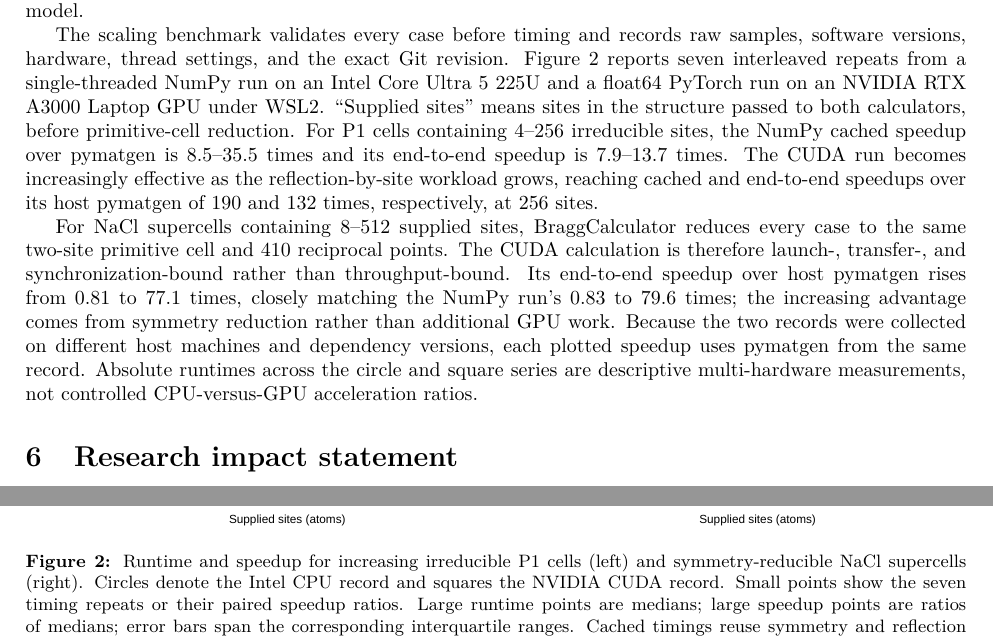
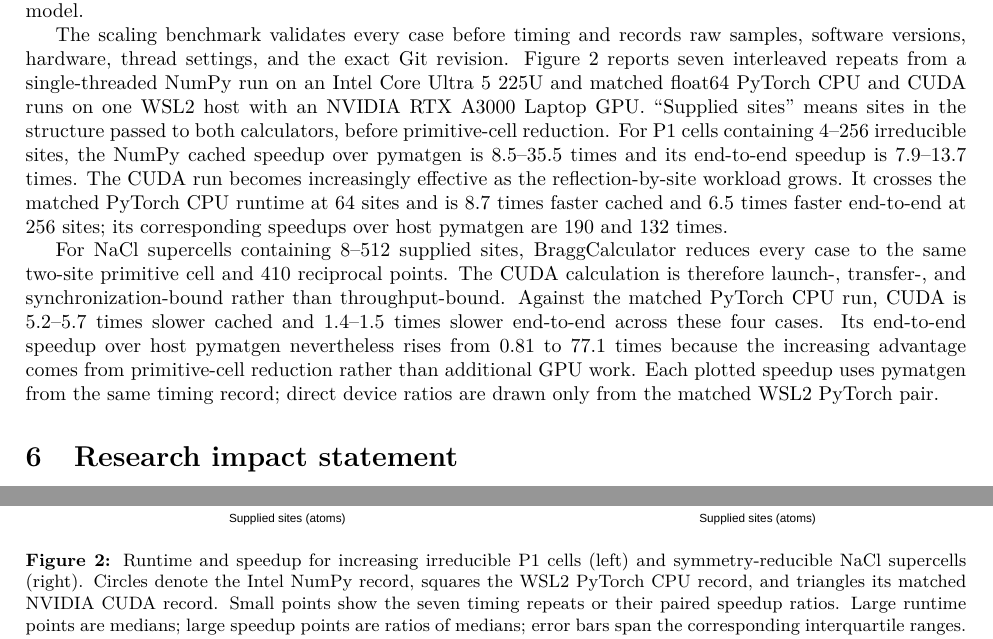
Before and after one commit to FrederikLizakJohansen/BraggCalculator, a LaTeX document (paper/paper.tex): two parts of pages 3 and 5 of 7, joined at a grey line, cut so that both start at the same text. Compiled offline with pdfLaTeX.

Commit message:
add matched PyTorch CPU scaling control

```diff
--- a/paper/paper.tex
+++ b/paper/paper.tex
@@ -213,38 +213,40 @@ validation of the deposited structures or the kinematic model.
 The scaling benchmark validates every case before timing and records raw
 samples, software versions, hardware, thread settings, and the exact Git
 revision. Figure~\ref{fig:scaling} reports seven interleaved repeats from a
-single-threaded NumPy run on an Intel Core Ultra 5 225U and a float64 PyTorch
-run on an NVIDIA RTX A3000 Laptop GPU under WSL2. ``Supplied sites'' means sites
-in the structure passed to both calculators, before primitive-cell reduction.
+single-threaded NumPy run on an Intel Core Ultra 5 225U and matched float64
+PyTorch CPU and CUDA runs on one WSL2 host with an NVIDIA RTX A3000 Laptop GPU.
+``Supplied sites'' means sites in the structure passed to both calculators,
+before primitive-cell reduction.
 For P1 cells containing 4--256 irreducible sites, the NumPy cached speedup over
 pymatgen is 8.5--35.5 times and its end-to-end speedup is 7.9--13.7 times. The
 CUDA run becomes increasingly effective as the reflection-by-site workload
-grows, reaching cached and end-to-end speedups over its host pymatgen of 190
-and 132 times, respectively, at 256 sites.
+grows. It crosses the matched PyTorch CPU runtime at 64 sites and is 8.7 times
+faster cached and 6.5 times faster end-to-end at 256 sites; its corresponding
+speedups over host pymatgen are 190 and 132 times.
 
 For NaCl supercells containing 8--512 supplied sites, BraggCalculator reduces
 every case to the same two-site primitive cell and 410 reciprocal points. The
 CUDA calculation is therefore launch-, transfer-, and synchronization-bound
-rather than throughput-bound. Its end-to-end speedup over host pymatgen rises
-from 0.81 to 77.1 times, closely matching the NumPy run's 0.83 to 79.6 times;
-the increasing advantage comes from symmetry reduction rather than additional
-GPU work. Because the two records were collected on different host machines
-and dependency versions, each plotted speedup uses pymatgen from the same
-record. Absolute runtimes across the circle and square series are descriptive
-multi-hardware measurements, not controlled CPU-versus-GPU acceleration
-ratios.
+rather than throughput-bound. Against the matched PyTorch CPU run, CUDA is
+5.2--5.7 times slower cached and 1.4--1.5 times slower end-to-end across these
+four cases. Its end-to-end speedup over host pymatgen nevertheless rises from
+0.81 to 77.1 times because the increasing advantage comes from primitive-cell
+reduction rather than additional GPU work. Each plotted speedup uses pymatgen
+from the same timing record; direct device ratios are drawn only from the
+matched WSL2 PyTorch pair.
 
 \begin{figure}[htbp]
   \centering
   \includegraphics[width=\textwidth]{figures/scaling_speedup.pdf}
   \caption{Runtime and speedup for increasing irreducible P1 cells (left) and
-  symmetry-reducible NaCl supercells (right). Circles denote the Intel CPU
-  record and squares the NVIDIA CUDA record. Small points show the seven timing
-  repeats or their paired speedup ratios. Large runtime points are medians;
-  large speedup points are ratios of medians; error bars span the corresponding
-  interquartile ranges. Cached timings reuse symmetry and reflection topology;
-  end-to-end timings include all preprocessing. Each speedup is relative to
-  pymatgen on the same host.}
+  symmetry-reducible NaCl supercells (right). Circles denote the Intel NumPy
+  record, squares the WSL2 PyTorch CPU record, and triangles its matched NVIDIA
+  CUDA record. Small points show the seven timing repeats or their paired
+  speedup ratios. Large runtime points are medians; large speedup points are
+  ratios of medians; error bars span the corresponding interquartile ranges.
+  Cached timings reuse symmetry and reflection topology; end-to-end timings
+  include all preprocessing. Each speedup is relative to pymatgen on the same
+  host.}
   \label{fig:scaling}
 \end{figure}
 
```
Also changed, not shown: paper/paper.md (+22 -20 lines), paper/README.md, paper/figures/scaling_speedup.pdf, paper/figures/scaling_speedup.png, paper/figures/scaling_speedup.svg, 1 other file.
